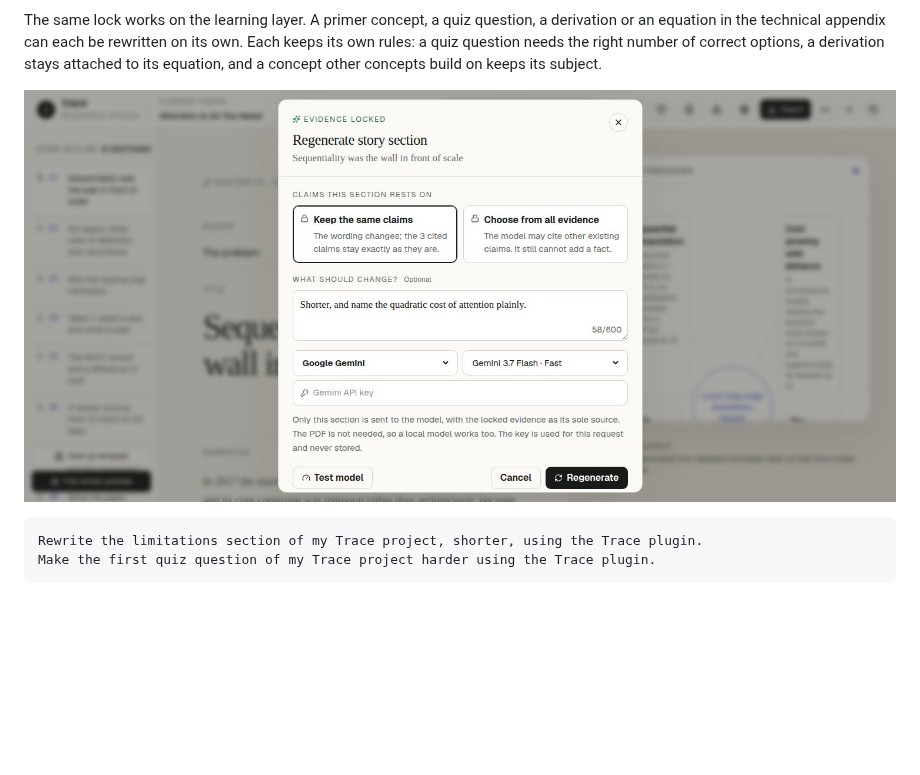
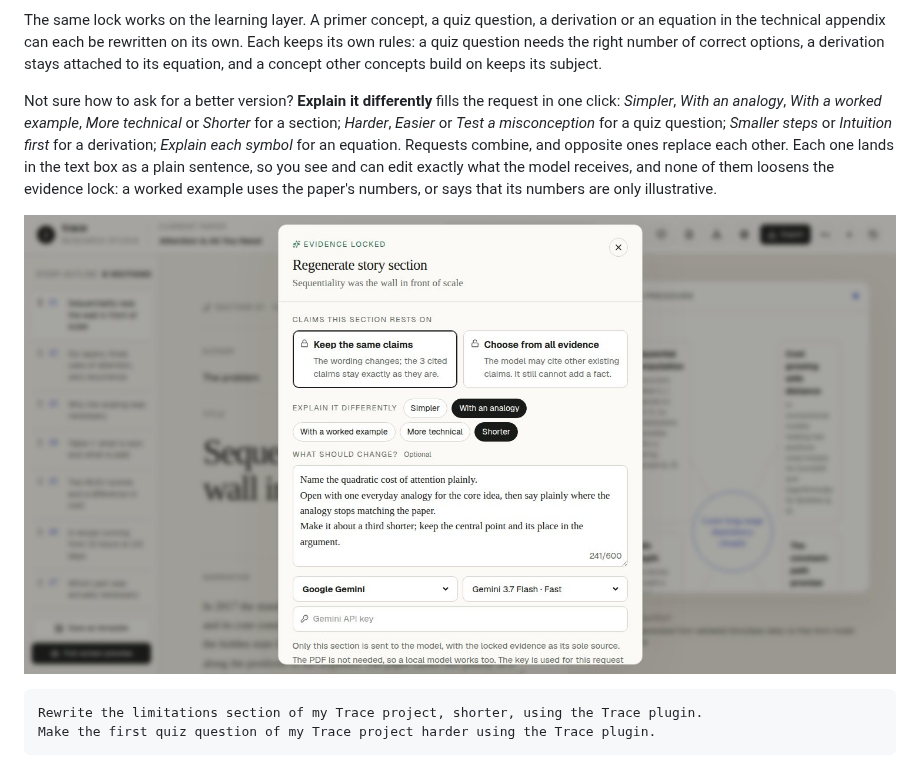
Before and after one commit to Ahmet-Ruchan/trace-research-paper-studio, a Markdown page: README.md, the part around the change. GitHub-like rendering; pictures changed too: docs/images/regenerate.jpg; blank space fills up the shorter version.

```diff
--- a/README.md
+++ b/README.md
@@ -389,6 +389,14 @@ The same lock works on the learning layer. A primer concept, a quiz question, a
 equation in the technical appendix can each be rewritten on its own. Each keeps its own rules: a
 quiz question needs the right number of correct options, a derivation stays attached to its
 equation, and a concept other concepts build on keeps its subject.
+
+Not sure how to ask for a better version? **Explain it differently** fills the request in one
+click: *Simpler*, *With an analogy*, *With a worked example*, *More technical* or *Shorter* for a
+section; *Harder*, *Easier* or *Test a misconception* for a quiz question; *Smaller steps* or
+*Intuition first* for a derivation; *Explain each symbol* for an equation. Requests combine, and
+opposite ones replace each other. Each one lands in the text box as a plain sentence, so you see
+and can edit exactly what the model receives, and none of them loosens the evidence lock: a worked
+example uses the paper's numbers, or says that its numbers are only illustrative.
 
 ![Regenerate a section](docs/images/regenerate.jpg)
 
```
Also changed, not shown: 5 other files.
